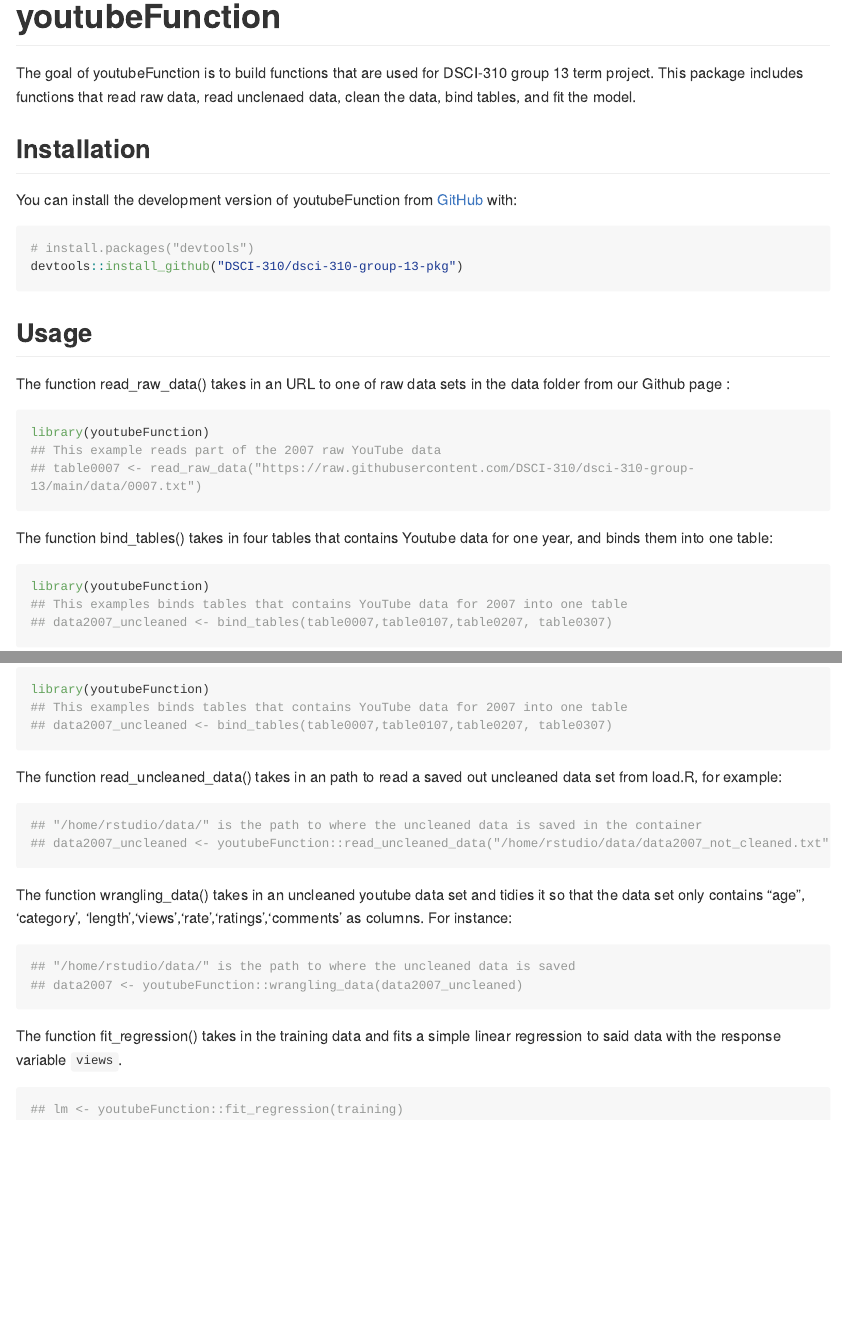
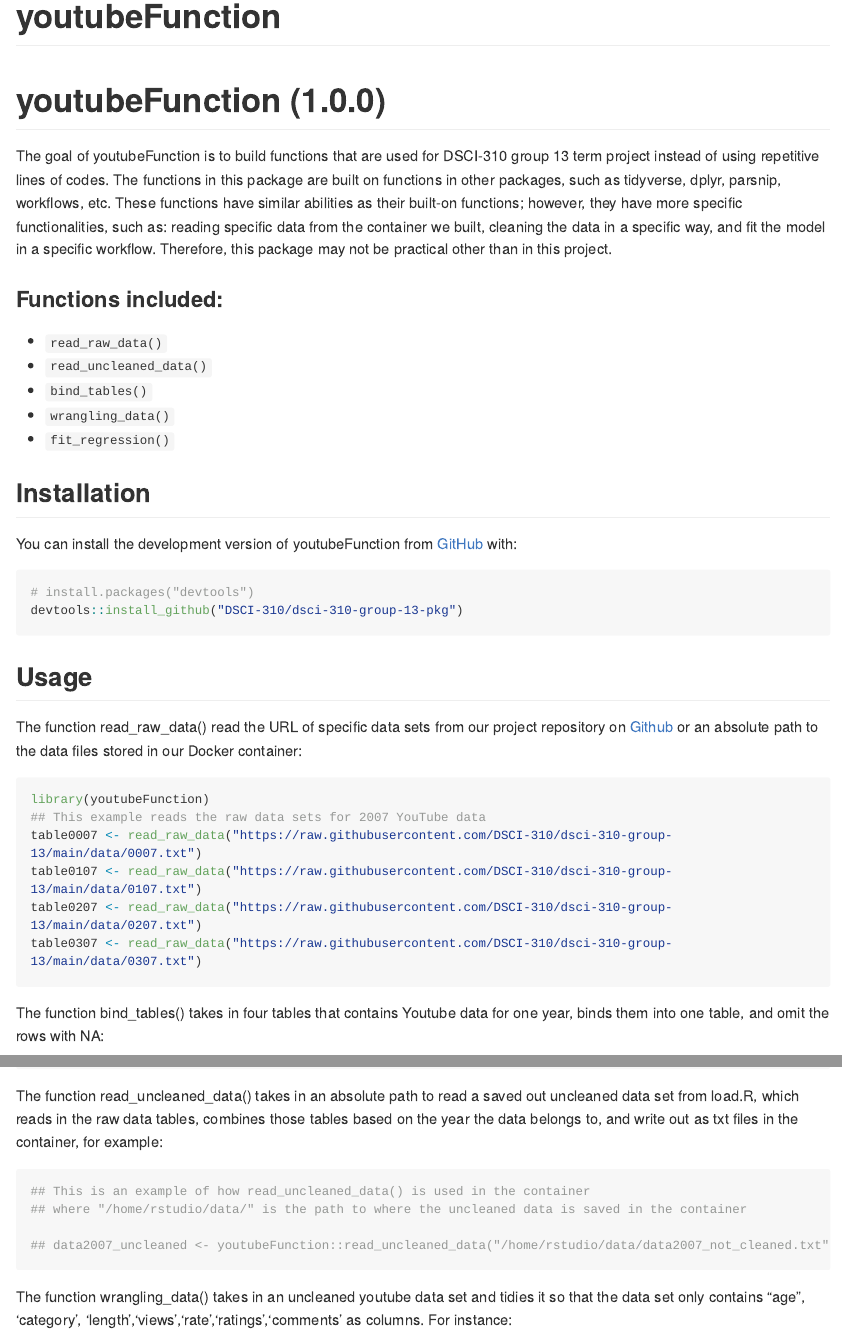
Before and after one commit to DSCI-310-2023/dsci-310-group-13-pkg, an R Markdown document (README.Rmd): the page in a window 1100 px wide, from its top, and a second part further down, joined at a grey line. The pictures show the output file README.md that the author committed with the source, drawn offline in the style of GitHub; long lines of code are wrapped; badge pictures from the web are left out.

Commit message:
Modify readme so no error produce

````diff
--- a/README.Rmd
+++ b/README.Rmd
@@ -23,7 +23,17 @@
 
 <!-- badges: end -->
 
-The goal of youtubeFunction is to build functions that are used for DSCI-310 group 13 term project. This package includes functions that read raw data, read unclenaed data, clean the data, bind tables, and fit the model.
+# youtubeFunction (1.0.0)
+
+
+The goal of youtubeFunction is to build functions that are used for DSCI-310 group 13 term project instead of using repetitive lines of codes. The functions in this package are built on functions in other packages, such as tidyverse, dplyr, parsnip, workflows, etc. These functions have similar abilities as their built-on functions; however, they have more specific functionalities, such as: reading specific data from the container we built, cleaning the data in a specific way, and fit the model in a specific workflow. Therefore, this package may not be practical other than in this project.
+
+### Functions included:
+- `read_raw_data()`
+- `read_uncleaned_data()`
+- `bind_tables()`
+- `wrangling_data()`
+- `fit_regression()`
 
 ## Installation
 
@@ -36,17 +46,18 @@
 
 ## Usage
 
-The function read_raw_data() takes in an URL to one of raw data sets in the data folder from our Github page :
-
+The function read_raw_data() read the URL of specific data sets from our project repository on [Github](https://github.com/DSCI-310/dsci-310-group-13) or an absolute path to the data files stored in our Docker container:
 ```{r raw,warning=FALSE, message=FALSE}
 library(youtubeFunction)
-## This example reads part of the 2007 raw YouTube data
-## table0007 <- read_raw_data("https://raw.githubusercontent.com/DSCI-310/dsci-310-group-13/main/data/0007.txt")
+## This example reads the raw data sets for 2007 YouTube data
+table0007 <- read_raw_data("https://raw.githubusercontent.com/DSCI-310/dsci-310-group-13/main/data/0007.txt")
+table0107 <- read_raw_data("https://raw.githubusercontent.com/DSCI-310/dsci-310-group-13/main/data/0107.txt")
+table0207 <- read_raw_data("https://raw.githubusercontent.com/DSCI-310/dsci-310-group-13/main/data/0207.txt")
+table0307 <- read_raw_data("https://raw.githubusercontent.com/DSCI-310/dsci-310-group-13/main/data/0307.txt")
 ```
 
-The function bind_tables() takes in four tables that contains Youtube data for one year, and binds them into one table:
+The function bind_tables() takes in four tables that contains Youtube data for one year, binds them into one table, and omit the rows with NA:
 
 ```{r bind,warning=FALSE, message=FALSE}
 library(youtubeFunction)
 ## This examples binds tables that contains YouTube data for 2007 into one table
-## data2007_uncleaned <- bind_tables(table0007,table0107,table0207, table0307)
@@ -53,13 +73,15 @@
 ```
 
-The function read_uncleaned_data() takes in an path to read a saved out uncleaned data set from load.R, for example:
+The function read_uncleaned_data() takes in an absolute path to read a saved out uncleaned data set from load.R, which reads in the raw data tables, combines those tables based on the year the data belongs to, and write out as txt files in the container, for example:
 
 ```{r uncleaned,warning=FALSE, message=FALSE}
-## "/home/rstudio/data/" is the path to where the uncleaned data is saved in the container
+## This is an example of how read_uncleaned_data() is used in the container
+## where "/home/rstudio/data/" is the path to where the uncleaned data is saved in the container
+
 ## data2007_uncleaned <- youtubeFunction::read_uncleaned_data("/home/rstudio/data/data2007_not_cleaned.txt")
 ```
 
+
 The function wrangling_data() takes in an uncleaned youtube data set and tidies it so that the data set only contains "age", 'category', 'length','views','rate','ratings','comments' as columns. For instance:
+
 ```{r wrangling,warning=FALSE, message=FALSE}
-## "/home/rstudio/data/" is the path to where the uncleaned data is saved
-## data2007 <- youtubeFunction::wrangling_data(data2007_uncleaned)
@@ -67,5 +102,6 @@
 
 The function fit_regression() takes in the training data and fits a simple linear regression to said data with the response variable `views`.
 ```{r, fit_regression,warning=FALSE, message=FALSE}
-## lm <- youtubeFunction::fit_regression(training)
+lm_fit <- fit_regression(train)
+lm_fit
 ```
````
Also changed, not shown: README.md, README.Rmd (22 more changed lines).
